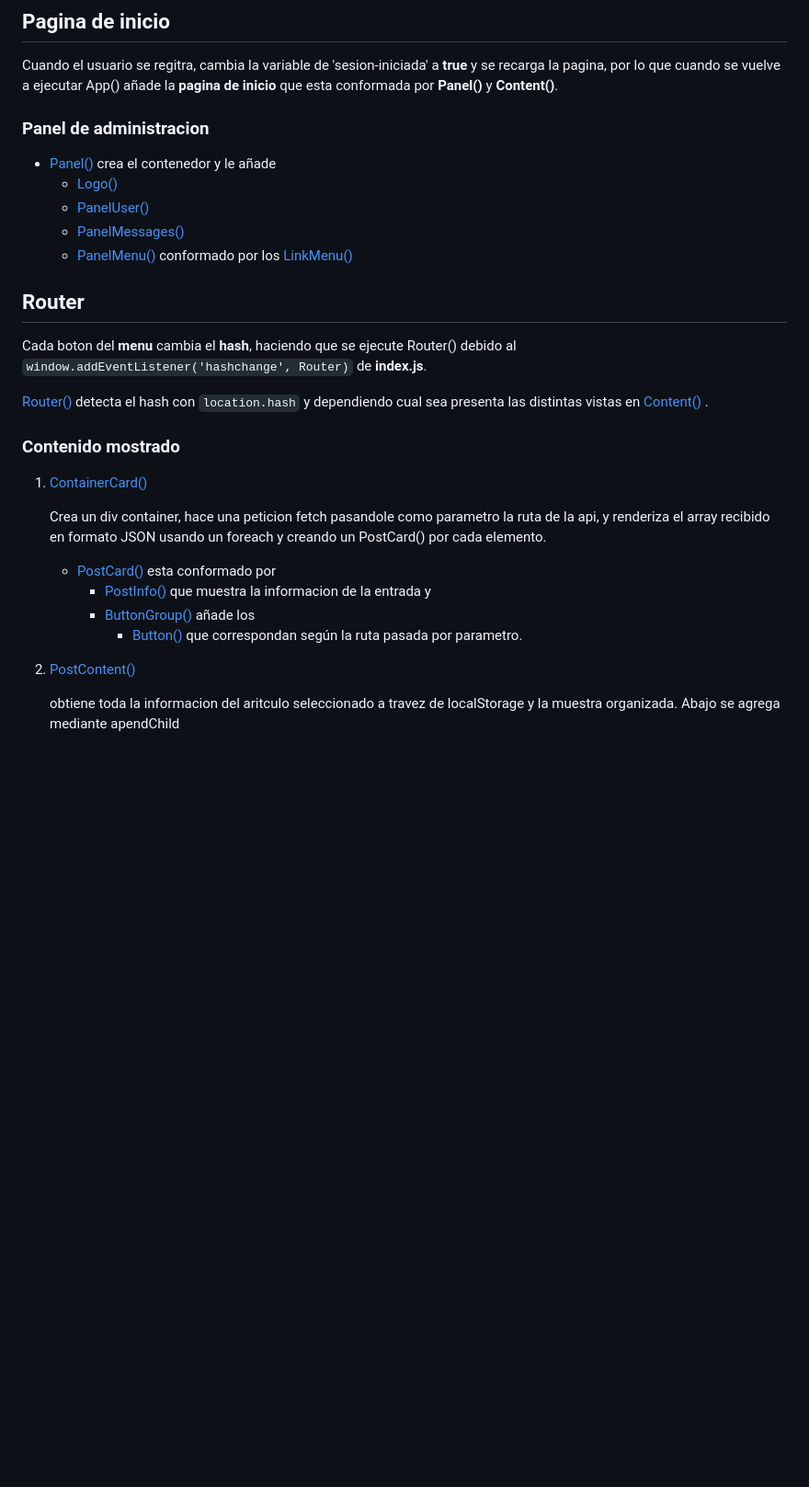
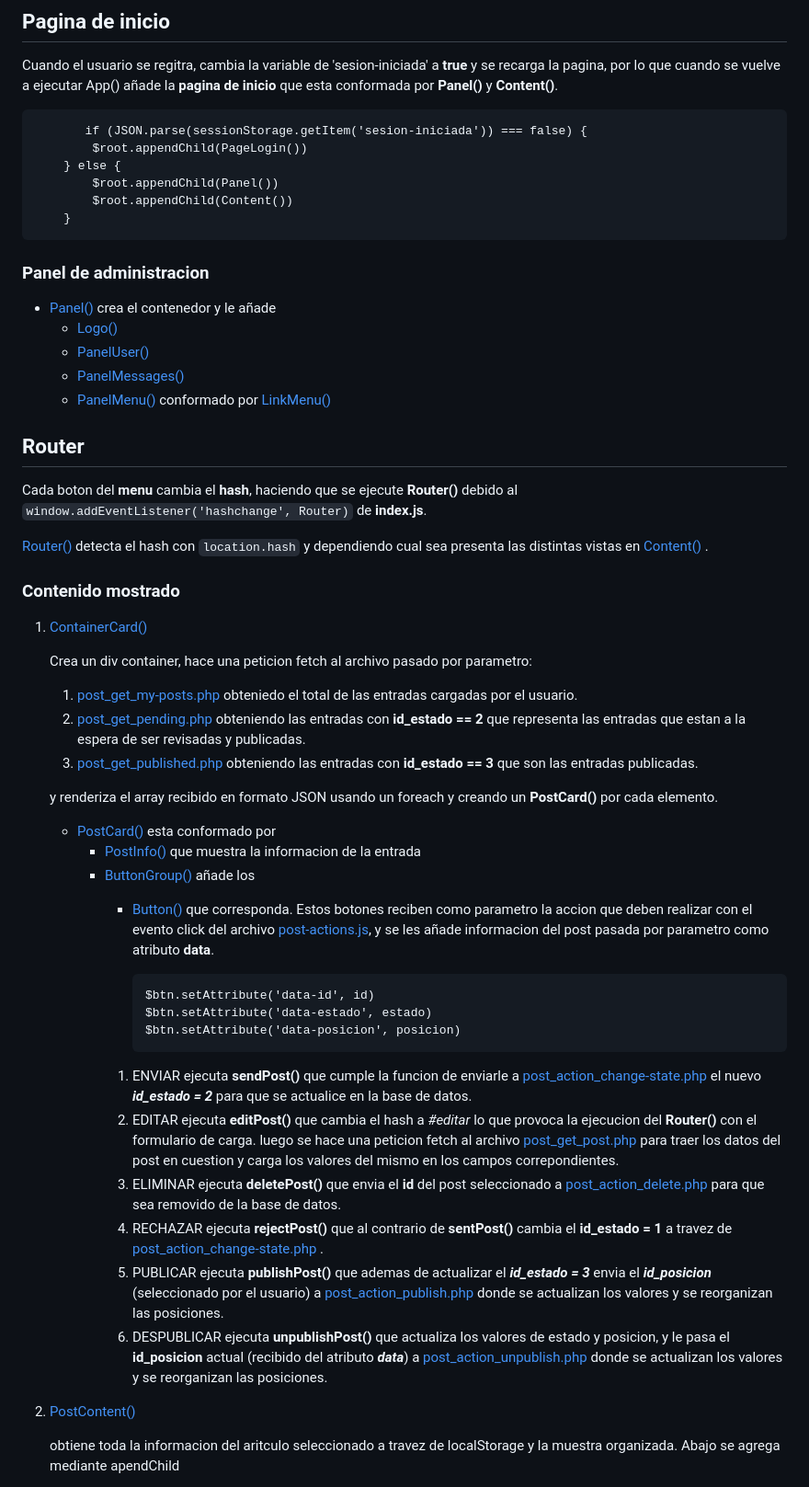
Before and after one commit to MarcoA36/diario_digital, a Markdown page: admin/app/app.md, the part around the change. Shown at 92% size. Rendered like a GitHub page; blank space fills up the shorter version.

Commit message:
modificado

```diff
--- a/admin/app/app.md
+++ b/admin/app/app.md
@@ -16,16 +16,23 @@ Si la sesion no esta iniciada renderiza el componente [PageLogin()](https://gith
 ## Pagina de inicio
 Cuando el usuario se regitra, cambia la variable de 'sesion-iniciada' a **true** y se recarga la pagina, por lo que cuando se vuelve a ejecutar App() añade la **pagina de inicio** que esta conformada por **Panel()** y **Content()**.
 
+           if (JSON.parse(sessionStorage.getItem('sesion-iniciada')) === false) {
+            $root.appendChild(PageLogin())
+        } else {
+            $root.appendChild(Panel())
+            $root.appendChild(Content())
+        }
+
 ### Panel de administracion
 * [Panel()](https://github.com/MarcoA36/diario_digital/blob/main/admin/app/componentes/Panel.js) crea el contenedor y le añade
   * [Logo()](https://github.com/MarcoA36/diario_digital/blob/main/admin/app/componentes/Logo.js)
   * [PanelUser()](https://github.com/MarcoA36/diario_digital/blob/main/admin/app/componentes/PanelUser.js)
   * [PanelMessages()](https://github.com/MarcoA36/diario_digital/blob/main/admin/app/componentes/PanelUser.js)
-  * [PanelMenu()](https://github.com/MarcoA36/diario_digital/blob/main/admin/app/componentes/PanelMenu.js) conformado por los [LinkMenu()](https://github.com/MarcoA36/diario_digital/blob/main/admin/app/componentes/Button.js)
+  * [PanelMenu()](https://github.com/MarcoA36/diario_digital/blob/main/admin/app/componentes/PanelMenu.js) conformado por [LinkMenu()](https://github.com/MarcoA36/diario_digital/blob/main/admin/app/componentes/Button.js)
 
 
 ## Router
-Cada boton del **menu** cambia el **hash**, haciendo que se ejecute Router() debido al `window.addEventListener('hashchange', Router)` de **index.js**.
+Cada boton del **menu** cambia el **hash**, haciendo que se ejecute **Router()** debido al `window.addEventListener('hashchange', Router)` de **index.js**.
 
 [Router()](https://github.com/MarcoA36/diario_digital/blob/main/admin/app/js/Router.js) detecta el hash con `location.hash` y dependiendo cual sea presenta las distintas vistas en [Content()](https://github.com/MarcoA36/diario_digital/blob/main/admin/app/componentes/Content.js) .
 
@@ -33,11 +40,26 @@ Cada boton del **menu** cambia el **hash**, haciendo que se ejecute Router() deb
 ### Contenido mostrado
 1. [ContainerCard()](https://github.com/MarcoA36/diario_digital/blob/main/admin/app/componentes/ContainerCard.js)
 
-   Crea un div container, hace una peticion fetch pasandole como parametro la ruta de la api, y renderiza el array recibido en formato JSON usando un foreach y creando un PostCard() por cada elemento.
+   Crea un div container, hace una peticion fetch al archivo pasado por parametro:
+    1. [post_get_my-posts.php](https://github.com/MarcoA36/diario_digital/blob/main/admin/app/php/post_get_my-posts.php) obteniedo el total de las entradas cargadas por el usuario.
+    1. [post_get_pending.php](https://github.com/MarcoA36/diario_digital/blob/main/admin/app/php/post_get_pending.php) obteniendo las entradas con **id_estado == 2** que representa las entradas que estan a la espera de ser revisadas y publicadas.
+    1. [post_get_published.php](https://github.com/MarcoA36/diario_digital/blob/main/admin/app/php/post_get_published.php) obteniendo las entradas con **id_estado == 3** que son las entradas publicadas.
+
+    y renderiza el array recibido en formato JSON usando un foreach y creando un **PostCard()** por cada elemento.
    * [PostCard()](https://github.com/MarcoA36/diario_digital/blob/main/admin/app/componentes/PostCard.js) esta conformado por
-     * [PostInfo()](https://github.com/MarcoA36/diario_digital/blob/main/admin/app/componentes/PostInfo.js) que muestra la informacion de la entrada y
+     * [PostInfo()](https://github.com/MarcoA36/diario_digital/blob/main/admin/app/componentes/PostInfo.js) que muestra la informacion de la entrada
      * [ButtonGroup()](https://github.com/MarcoA36/diario_digital/blob/main/admin/app/componentes/ButtonGroup.js) añade los
-       * [Button()](https://github.com/MarcoA36/diario_digital/blob/main/admin/app/componentes/Button.js) que correspondan según la ruta pasada por parametro.
+       * [Button()](https://github.com/MarcoA36/diario_digital/blob/main/admin/app/componentes/Button.js) que corresponda. Estos botones reciben como parametro la accion que deben realizar con el evento click del archivo [post-actions.js](https://github.com/MarcoA36/diario_digital/blob/main/admin/app/js/post-actions.js), y se les añade informacion del post pasada por parametro como atributo **data**.
+
+             $btn.setAttribute('data-id', id)
+             $btn.setAttribute('data-estado', estado)
+             $btn.setAttribute('data-posicion', posicion)
+       1. ENVIAR ejecuta **sendPost()** que cumple la funcion de enviarle a [post_action_change-state.php](https://github.com/MarcoA36/diario_digital/blob/main/admin/app/php/post_action_change-state.php) el nuevo **_id_estado = 2_** para que se actualice en la base de datos.
+       1. EDITAR ejecuta **editPost()** que cambia el hash a _#editar_ lo que provoca la ejecucion del **Router()** con el formulario de carga. luego se hace una peticion fetch al archivo [post_get_post.php](https://github.com/MarcoA36/diario_digital/blob/main/admin/app/php/post_get_post.php) para traer los datos del post en cuestion y carga los valores del mismo en los campos correpondientes.
+       1. ELIMINAR ejecuta **deletePost()** que envia el **id** del post seleccionado a [post_action_delete.php](https://github.com/MarcoA36/diario_digital/blob/main/admin/app/php/post_action_delete.php) para que sea removido de la base de datos.
+       1. RECHAZAR ejecuta **rejectPost()** que al contrario de **sentPost()** cambia el **id_estado = 1** a travez de [post_action_change-state.php](https://github.com/MarcoA36/diario_digital/blob/main/admin/app/php/post_action_change-state.php) .
+       1. PUBLICAR ejecuta **publishPost()** que ademas de actualizar el **_id_estado = 3_** envia el **_id_posicion_** (seleccionado por el usuario) a [post_action_publish.php](https://github.com/MarcoA36/diario_digital/blob/main/admin/app/php/post_action_publish.php) donde se actualizan los valores y se reorganizan las posiciones.
+       1. DESPUBLICAR ejecuta **unpublishPost()** que actualiza los valores de estado y posicion, y le pasa el **id_posicion** actual (recibido del atributo **_data_**) a  [post_action_unpublish.php](https://github.com/MarcoA36/diario_digital/blob/main/admin/app/php/post_action_unpublish.php) donde se actualizan los valores y se reorganizan las posiciones.
 
 1. [PostContent()](https://github.com/MarcoA36/diario_digital/blob/main/admin/app/componentes/PostContent.js)
 
```
Also changed, not shown: 1 other file.
